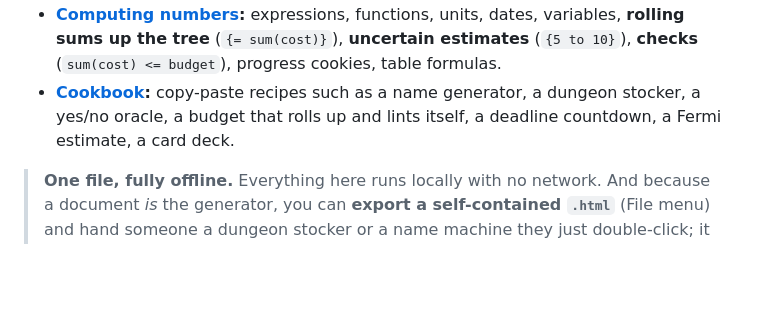
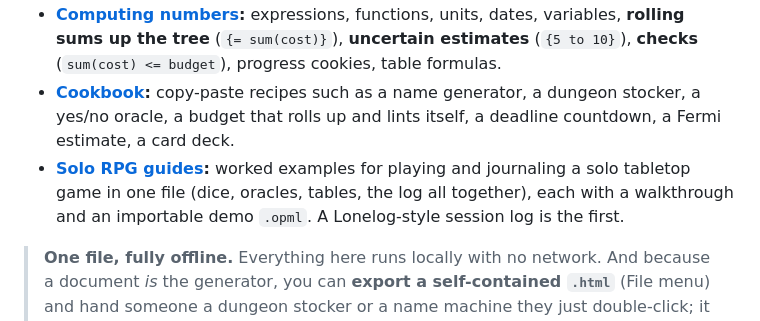
Before and after one commit to zntznt/pointliner, a Markdown page: guide/README.md, the part around the change. Rendered like a GitHub page; blank space fills up the shorter version.

```diff
--- a/guide/README.md
+++ b/guide/README.md
@@ -70,6 +70,9 @@ There are two families of pills:
 - **[Cookbook](cookbook.md):** copy-paste recipes such as a name generator, a dungeon stocker, a
   yes/no oracle, a budget that rolls up and lints itself, a deadline countdown, a Fermi estimate,
   a card deck.
+- **[Solo RPG guides](../solorpg-guides/README.md):** worked examples for playing and journaling a
+  solo tabletop game in one file (dice, oracles, tables, the log all together), each with a
+  walkthrough and an importable demo `.opml`. A Lonelog-style session log is the first.
 
 > **One file, fully offline.** Everything here runs locally with no network. And because a document
 > *is* the generator, you can **export a self-contained `.html`** (File menu) and hand someone a
```
Also changed, not shown: README.md (+3 -0 lines).
